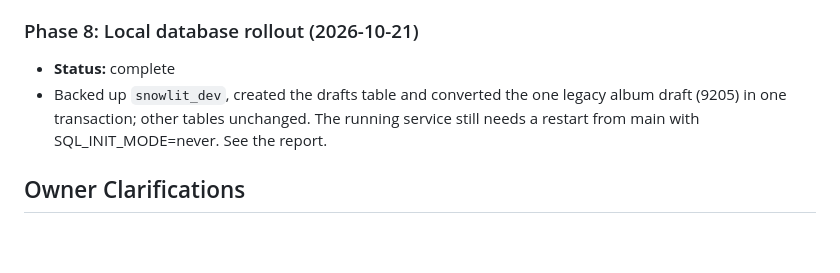
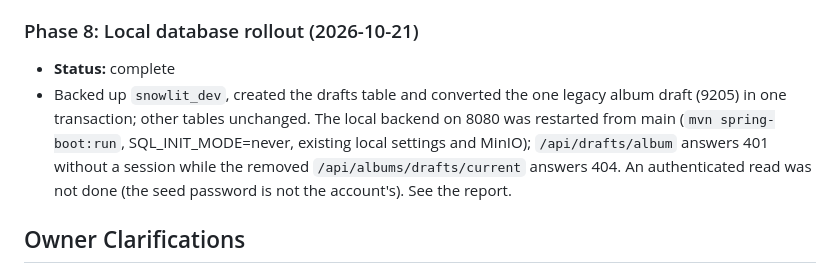
Before and after one commit to EternalStudying/snowlit, a Markdown page: task_plan.md, the part around the change. GitHub-like rendering; blank space fills up the shorter version.

```diff
--- a/task_plan.md
+++ b/task_plan.md
@@ -38,7 +38,7 @@ Implementation, regression review and documentation are complete. Backend/Web/na
 
 ### Phase 8: Local database rollout (2026-10-21)
 - **Status:** complete
-- Backed up `snowlit_dev`, created the drafts table and converted the one legacy album draft (9205) in one transaction; other tables unchanged. The running service still needs a restart from main with SQL_INIT_MODE=never. See the report.
+- Backed up `snowlit_dev`, created the drafts table and converted the one legacy album draft (9205) in one transaction; other tables unchanged. The local backend on 8080 was restarted from main (`mvn spring-boot:run`, SQL_INIT_MODE=never, existing local settings and MinIO); `/api/drafts/album` answers 401 without a session while the removed `/api/albums/drafts/current` answers 404. An authenticated read was not done (the seed password is not the account's). See the report.
 
 ## Owner Clarifications
 
```
Also changed, not shown: docs/drafts-implementation-report.md (+1 -1 lines).
